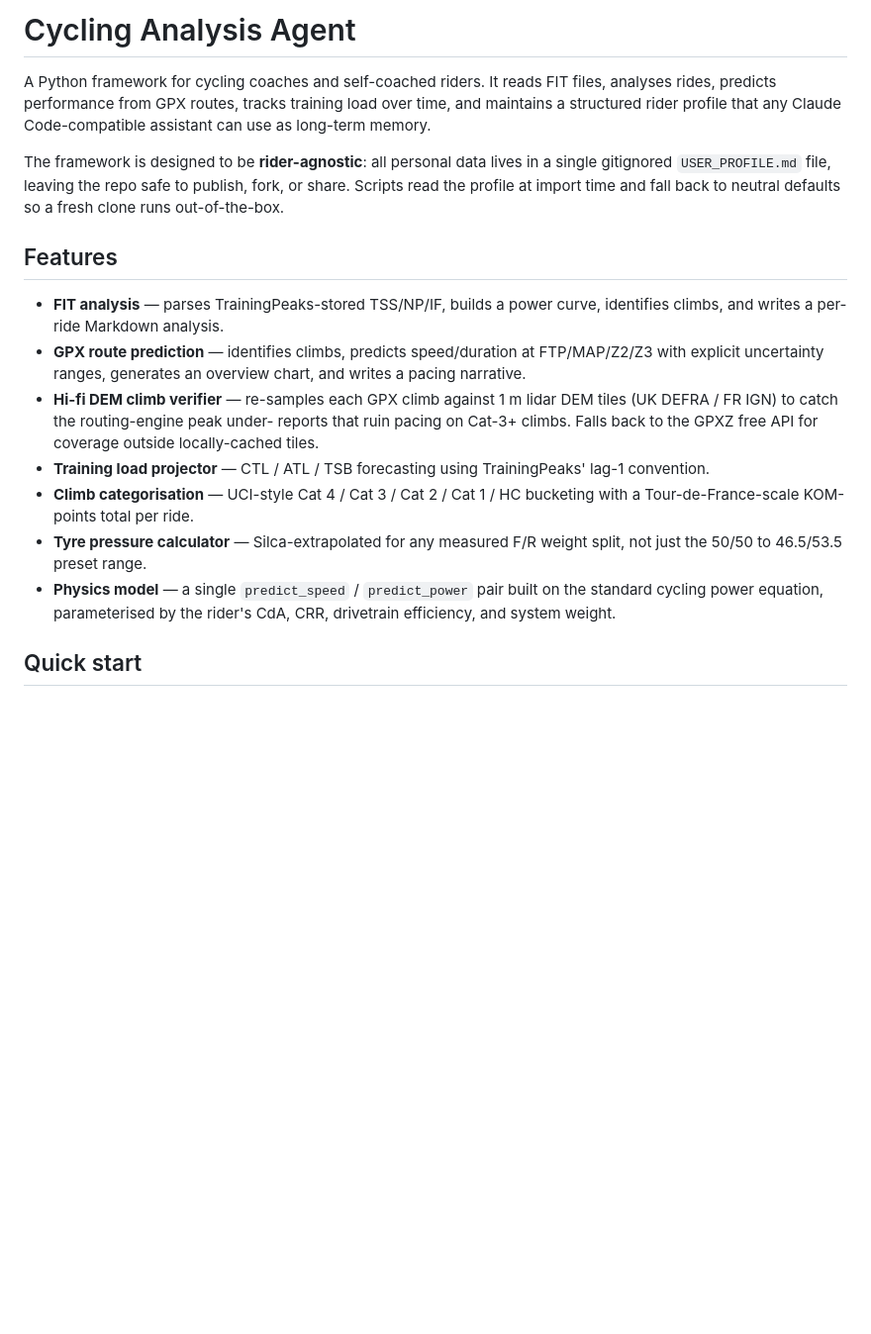
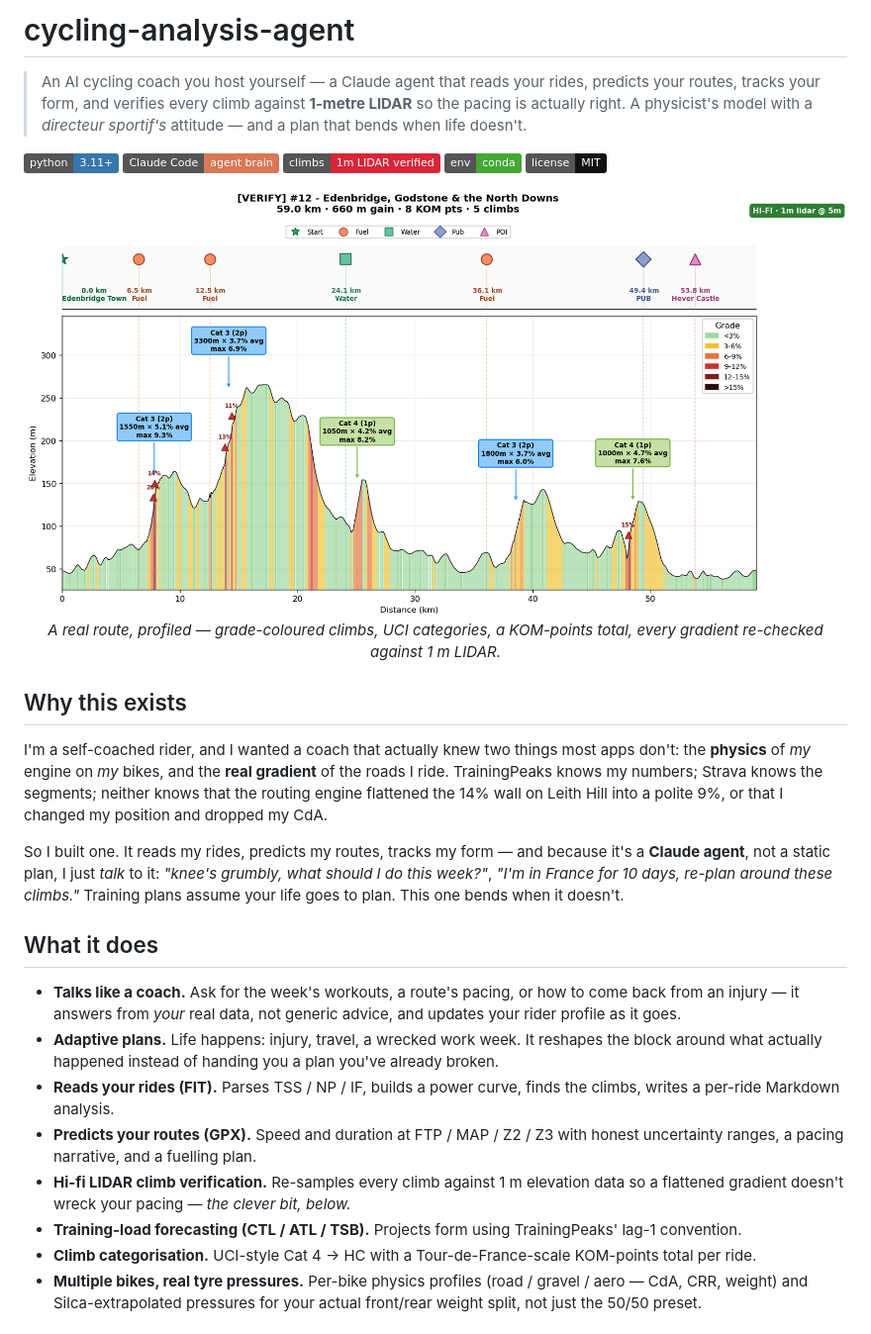
Before and after one commit to fmasi/cycling-analysis-agent, a Markdown page: README.md, the part around one of its changes. Shown at 99% size. Rendered like a GitHub page; pictures changed too: docs/assets/hero-route-overview.png (added); badges without logos; blank space fills up the shorter version.

```diff
--- a/README.md
+++ b/README.md
@@ -1,34 +1,46 @@
-# Cycling Analysis Agent
+# cycling-analysis-agent
 
-A Python framework for cycling coaches and self-coached riders. It reads FIT
-files, analyses rides, predicts performance from GPX routes, tracks training
-load over time, and maintains a structured rider profile that any Claude
-Code-compatible assistant can use as long-term memory.
+> An AI cycling coach you host yourself — a Claude agent that reads your rides, predicts your routes,
+> tracks your form, and verifies every climb against **1-metre LIDAR** so the pacing is actually right.
+> A physicist's model with a *directeur sportif's* attitude — and a plan that bends when life doesn't.
 
-The framework is designed to be **rider-agnostic**: all personal data lives
-in a single gitignored `USER_PROFILE.md` file, leaving the repo safe to
-publish, fork, or share. Scripts read the profile at import time and fall
-back to neutral defaults so a fresh clone runs out-of-the-box.
+![Python](https://img.shields.io/badge/python-3.11+-3776AB?logo=python&logoColor=white)
+![Claude agent](https://img.shields.io/badge/Claude_Code-agent_brain-d97757)
+![Climbs](https://img.shields.io/badge/climbs-1m_LIDAR_verified-d72638)
+![Env](https://img.shields.io/badge/env-conda-44A833?logo=anaconda&logoColor=white)
+![License](https://img.shields.io/badge/license-MIT-111111)
 
-## Features
+<p align="center">
+  <img src="docs/assets/hero-route-overview.png" width="840" alt="TdF-style route overview: grade-coloured climbs, UCI categories, KOM points, all 1m-LIDAR verified">
+  <br><em>A real route, profiled — grade-coloured climbs, UCI categories, a KOM-points total, every gradient re-checked against 1&nbsp;m LIDAR.</em>
+</p>
 
-- **FIT analysis** — parses TrainingPeaks-stored TSS/NP/IF, builds a power
-  curve, identifies climbs, and writes a per-ride Markdown analysis.
-- **GPX route prediction** — identifies climbs, predicts speed/duration at
-  FTP/MAP/Z2/Z3 with explicit uncertainty ranges, generates an overview
-  chart, and writes a pacing narrative.
-- **Hi-fi DEM climb verifier** — re-samples each GPX climb against 1 m lidar
-  DEM tiles (UK DEFRA / FR IGN) to catch the routing-engine peak under-
-  reports that ruin pacing on Cat-3+ climbs. Falls back to the GPXZ free
-  API for coverage outside locally-cached tiles.
-- **Training load projector** — CTL / ATL / TSB forecasting using
-  TrainingPeaks' lag-1 convention.
-- **Climb categorisation** — UCI-style Cat 4 / Cat 3 / Cat 2 / Cat 1 / HC
-  bucketing with a Tour-de-France-scale KOM-points total per ride.
-- **Tyre pressure calculator** — Silca-extrapolated for any measured F/R
-  weight split, not just the 50/50 to 46.5/53.5 preset range.
-- **Physics model** — a single `predict_speed` / `predict_power` pair built
-  on the standard cycling power equation, parameterised by the rider's
-  CdA, CRR, drivetrain efficiency, and system weight.
+## Why this exists
 
-## Quick start
+I'm a self-coached rider, and I wanted a coach that actually knew two things most apps don't: the
+**physics** of *my* engine on *my* bikes, and the **real gradient** of the roads I ride. TrainingPeaks
+knows my numbers; Strava knows the segments; neither knows that the routing engine flattened the 14%
+wall on Leith Hill into a polite 9%, or that I changed my position and dropped my CdA.
+
+So I built one. It reads my rides, predicts my routes, tracks my form — and because it's a **Claude
+agent**, not a static plan, I just *talk* to it: *"knee's grumbly, what should I do this week?"*,
+*"I'm in France for 10 days, re-plan around these climbs."* Training plans assume your life goes to
+plan. This one bends when it doesn't.
+
+## What it does
+
+- **Talks like a coach.** Ask for the week's workouts, a route's pacing, or how to come back from an
+  injury — it answers from *your* real data, not generic advice, and updates your rider profile as it goes.
+- **Adaptive plans.** Life happens: injury, travel, a wrecked work week. It reshapes the block around
+  what actually happened instead of handing you a plan you've already broken.
+- **Reads your rides (FIT).** Parses TSS / NP / IF, builds a power curve, finds the climbs, writes a
+  per-ride Markdown analysis.
+- **Predicts your routes (GPX).** Speed and duration at FTP / MAP / Z2 / Z3 with honest uncertainty
+  ranges, a pacing narrative, and a fuelling plan.
+- **Hi-fi LIDAR climb verification.** Re-samples every climb against 1&nbsp;m elevation data so a
+  flattened gradient doesn't wreck your pacing — *the clever bit, below.*
+- **Training-load forecasting (CTL / ATL / TSB).** Projects form using TrainingPeaks' lag-1 convention.
+- **Climb categorisation.** UCI-style Cat 4 → HC with a Tour-de-France-scale KOM-points total per ride.
+- **Multiple bikes, real tyre pressures.** Per-bike physics profiles (road / gravel / aero — CdA, CRR,
+  weight) and Silca-extrapolated pressures for your actual front/rear weight split, not just the 50/50 preset.
+
```
Also changed, not shown: other parts of README.md (+82 -89 lines), docs/assets/climb-detail.png (added), docs/assets/hifi-vs-gpx.png (added), 2 other files.
